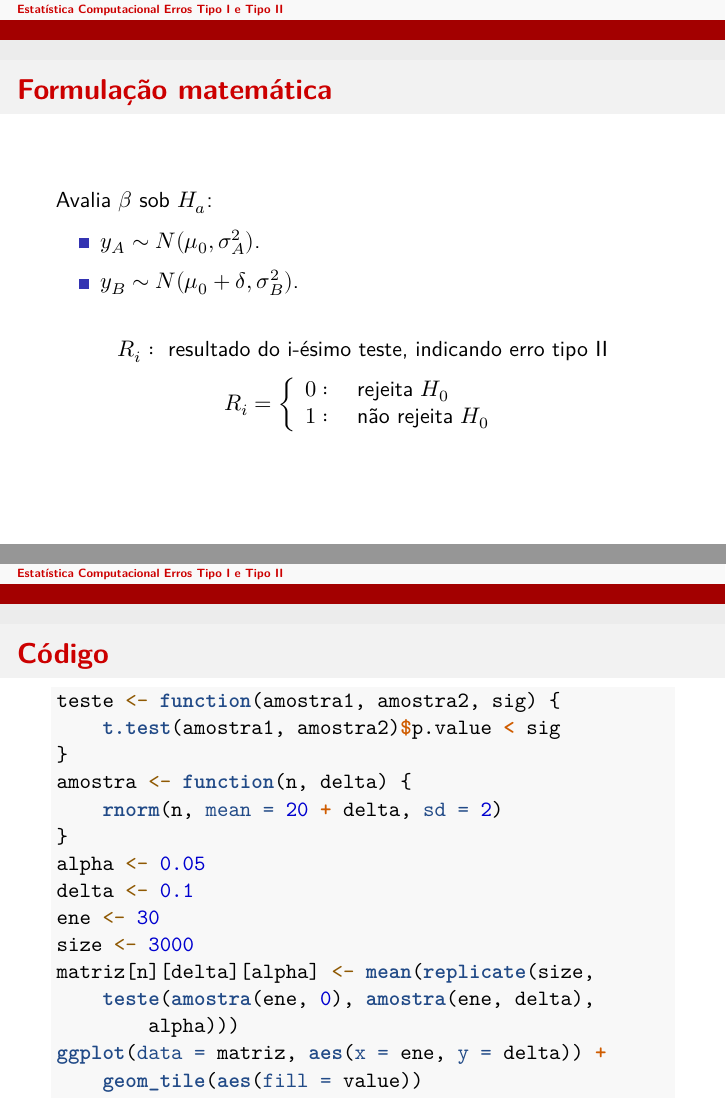
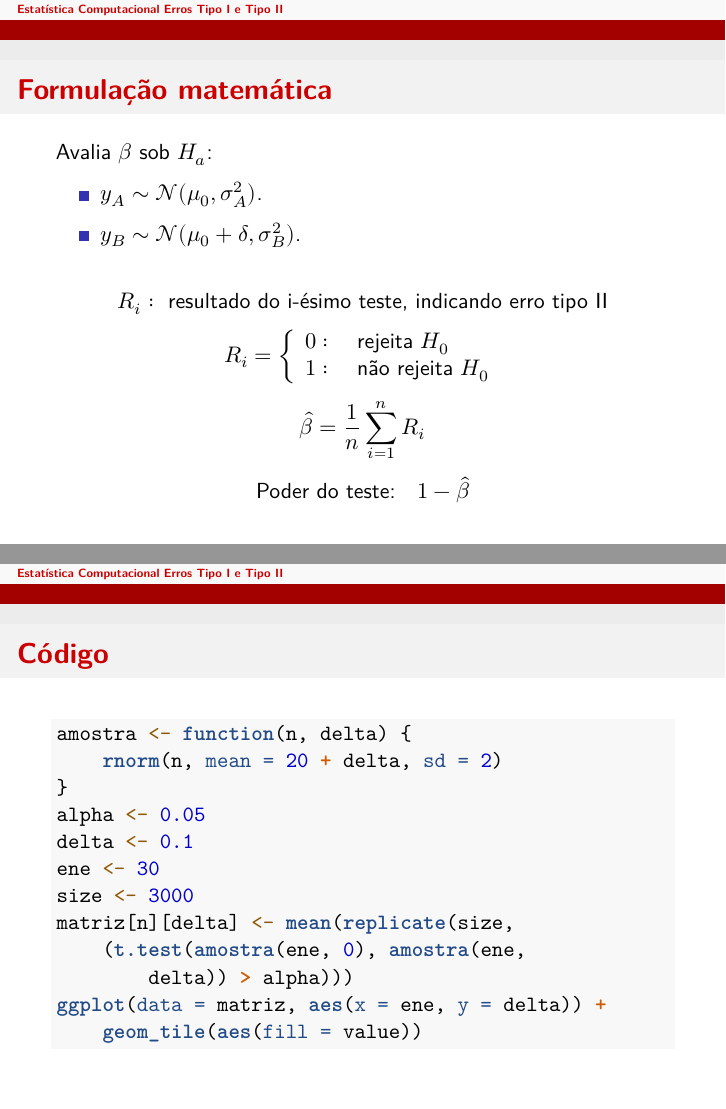
Before and after one commit to rafaelschipiura/trabalho-IeII, an R Markdown document (trabalho.Rmd): pages 11 and 13 of 15 before the commit and pages 11 and 12 of 14 after it, joined at a grey line. Rendered offline with R 4.5, knitr and Pandoc, then LaTeX, with nearby package versions; some code elsewhere in the file could not run offline.

Commit message:
a conferir

````diff
--- a/trabalho.Rmd
+++ b/trabalho.Rmd
@@ -122,9 +122,9 @@ $$
 
 Avalia $\beta$ sob $H_a$:
 
- - $y_A \sim N(\mu_0, \sigma_A^2)$.
+ - $y_A \sim \mathcal{N}(\mu_0, \sigma_A^2)$.
 
- - $y_B \sim N(\mu_0 + \delta, \sigma_B^2)$.
+ - $y_B \sim \mathcal{N}(\mu_0 + \delta, \sigma_B^2)$.
 
 $$
 R_i: \text{ resultado do i-ésimo teste, indicando erro tipo II}
@@ -145,10 +142,9 @@ $$
 ## Código
 
 ```{r, eval=FALSE}
-teste <- function(amostra1, amostra2, sig){t.test(amostra1, amostra2)$p.value < sig}
 amostra <- function(n, delta){rnorm(n, mean=20+delta, sd=2)}
 alpha <- 0.05;delta <- 0.1;ene <- 30;size <- 3000
-matriz[n][delta][alpha] <- mean(replicate(size, teste(amostra(ene, 0), amostra(ene, delta),  alpha)))
+matriz[n][delta] <- mean( replicate( size, (t.test( amostra( ene, 0 ), amostra( ene, delta )) >  alpha )))
 ggplot(data=matriz, aes(x=ene, y=delta)) +
       geom_tile(aes(fill = value))
 ```
````
Also changed, not shown: trabalho.Rmd (5 more changed lines).
